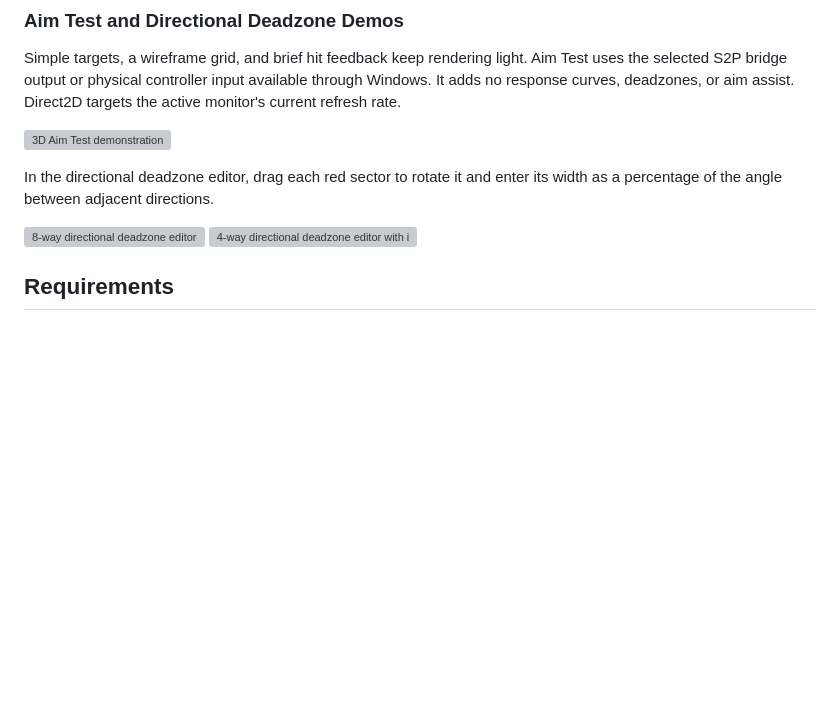
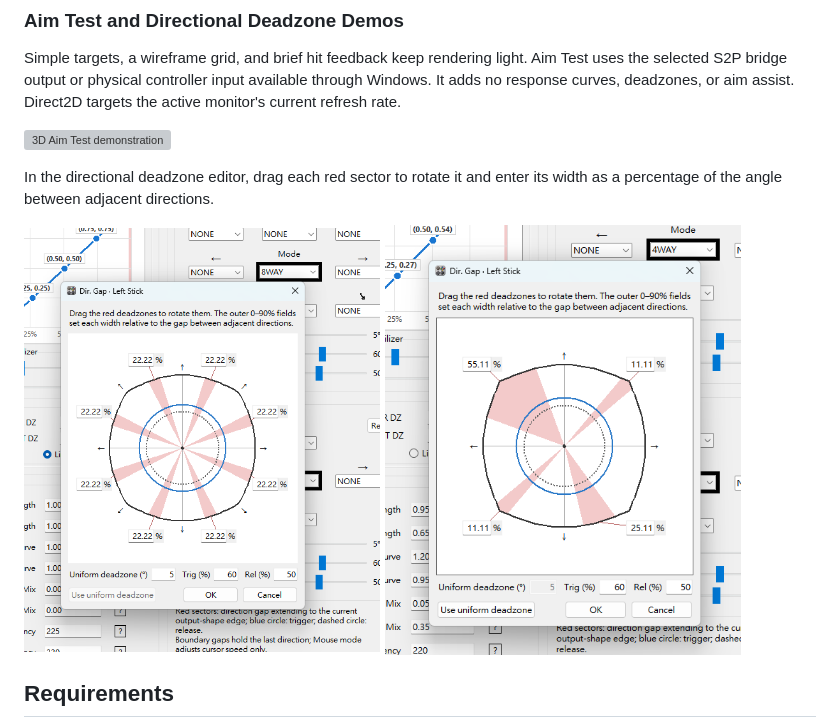
Before and after one commit to duoduo-88/S2P-XInput-Lite, a Markdown page: README.md, the part around one of its changes. Drawn GitHub-style; pictures changed too: image/v0.8.0/directional-deadzone-4way.png (added), image/v0.8.0/directional-deadzone-8way.png (added); blank space fills up the shorter version; grey boxes are pictures that could not be loaded.

```diff
--- a/README.md
+++ b/README.md
@@ -95,8 +95,8 @@ In the directional deadzone editor, drag each red sector to rotate it and enter
 its width as a percentage of the angle between adjacent directions.
 
 <p>
-  <img src="https://github.com/duoduo-88/S2P-XInput-Lite/releases/download/v0.8.0/directional-deadzone-8way.png" alt="8-way directional deadzone editor" width="45%">
-  <img src="https://github.com/duoduo-88/S2P-XInput-Lite/releases/download/v0.8.0/directional-deadzone-4way.png" alt="4-way directional deadzone editor with individually adjusted widths" width="45%">
+  <img src="https://raw.githubusercontent.com/duoduo-88/S2P-XInput-Lite/main/image/v0.8.0/directional-deadzone-8way.png" alt="8-way directional deadzone editor" width="45%">
+  <img src="https://raw.githubusercontent.com/duoduo-88/S2P-XInput-Lite/main/image/v0.8.0/directional-deadzone-4way.png" alt="4-way directional deadzone editor with individually adjusted widths" width="45%">
 </p>
 
 ## Requirements
```
Also changed, not shown: other parts of README.md (+1 -1 lines), README_zh-TW.md (+3 -3 lines), 1 other file.
